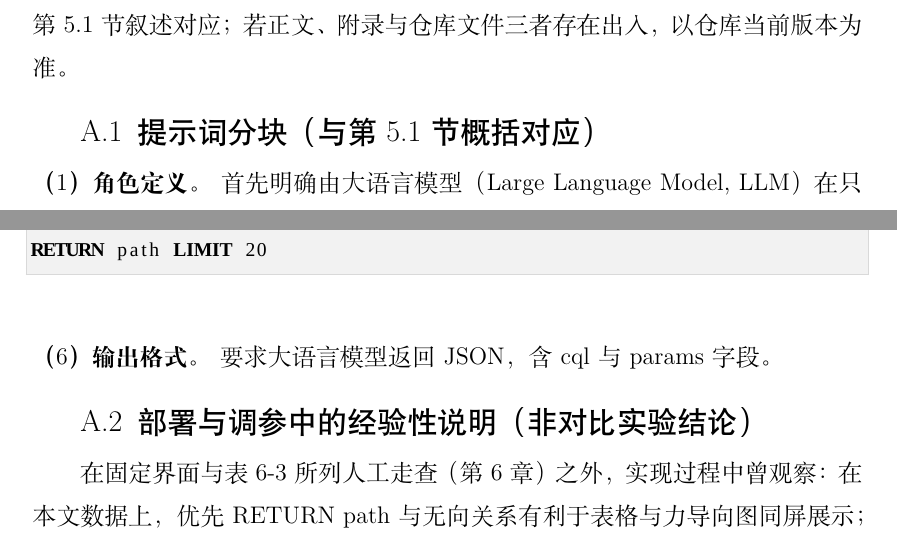
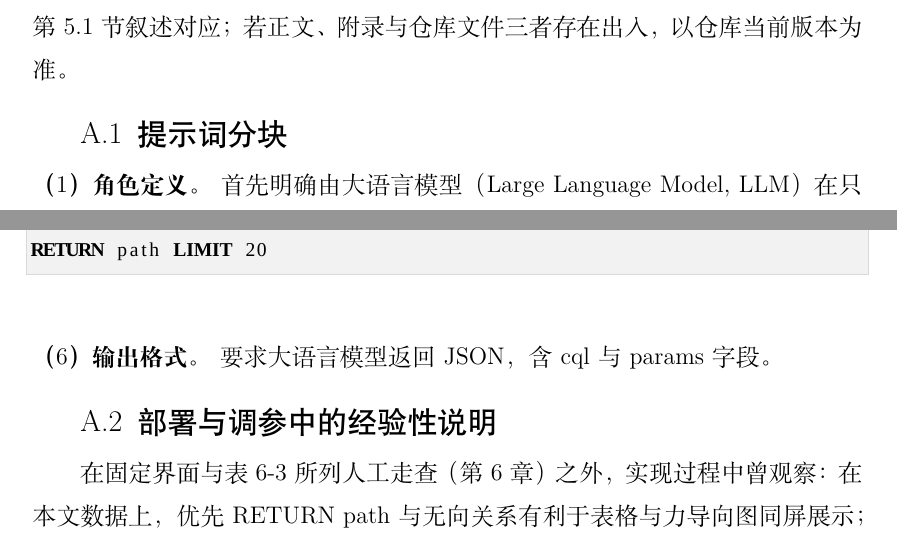
Before and after one commit to OWALabuy/neo4jSlave, a LaTeX paper (doc/paper/main.tex, which reads doc/paper/appendix-nlq-prompt.tex): two parts of pages 50 and 51 of 54, joined at a grey line, cut so that both start at the same text. Compiled offline with XeLaTeX; a missing font is replaced by an installed copy or a similar font.

Commit message:
doc(paper): 修改了附录节的标题

```diff
--- a/doc/paper/appendix-nlq-prompt.tex
+++ b/doc/paper/appendix-nlq-prompt.tex
@@ -4,7 +4,7 @@
 
 本附录给出自然语言提示词的分块结构与少样本示例全文，便于读者对照实现与答辩演示。内容与仓库根目录下 \texttt{backend/app/system\_prompt.txt} 及第~\ref{sec:detailed-implementation}~章第~\ref{subsec:nlq-impl}~节叙述对应；若正文、附录与仓库文件三者存在出入，以仓库当前版本为准。
 
-\subsection{提示词分块（与第~\ref{subsec:nlq-impl}~节概括对应）}
+\subsection{提示词分块}
 
 \paragraph{（1）角色定义。}
 首先明确由大语言模型（Large Language Model, LLM）在只读前提下生成 Cypher，禁止写操作。
@@ -55,6 +55,6 @@ RETURN path LIMIT 20
 \paragraph{（6）输出格式。}
 要求大语言模型返回 JSON，含 \texttt{cql} 与 \texttt{params} 字段。
 
-\subsection{部署与调参中的经验性说明（非对比实验结论）}
+\subsection{部署与调参中的经验性说明}
 
 在固定界面与表~\ref{tab:nlq-category} 所列人工走查（第~\ref{sec:system-test}~章）之外，实现过程中曾观察：在本文数据上，优先 \texttt{RETURN path} 与无向关系有利于表格与力导向图同屏展示；多标签 \texttt{:item:block} 等较旧版桥接关系路径更短；\texttt{Name CONTAINS} 适合含复合名称的道具；\texttt{\$param} 与黑名单为工程上的注入与写操作防护。上述为经验性归纳，不构成与未建立基线或公开数据集对比的客观评测结论。
```
